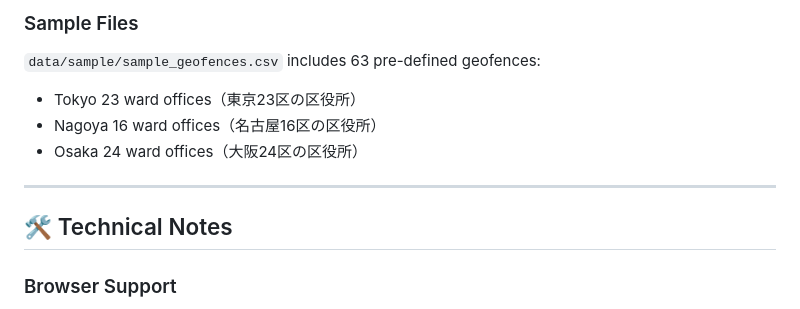
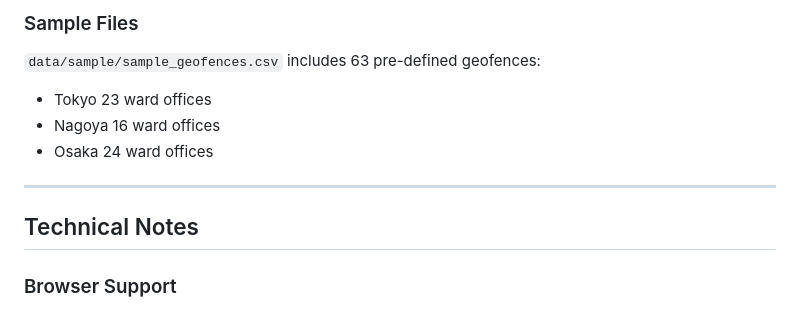
Before and after one commit to LocationMind/trajectory_gen_app, a Markdown page: README.md, the part around one of its changes. Drawn GitHub-style.

```diff
--- a/README.md
+++ b/README.md
@@ -392,13 +392,13 @@ All data exports to CSV format compatible with database import.
 ### Sample Files
 
 `data/sample/sample_geofences.csv` includes 63 pre-defined geofences:
-- Tokyo 23 ward offices（東京23区の区役所）
-- Nagoya 16 ward offices（名古屋16区の区役所）
-- Osaka 24 ward offices（大阪24区の区役所）
+- Tokyo 23 ward offices
+- Nagoya 16 ward offices
+- Osaka 24 ward offices
 
 ---
 
-## 🛠️ Technical Notes
+## Technical Notes
 
 ### Browser Support
 
```
Also changed, not shown: other parts of README.md (+96 -96 lines).
